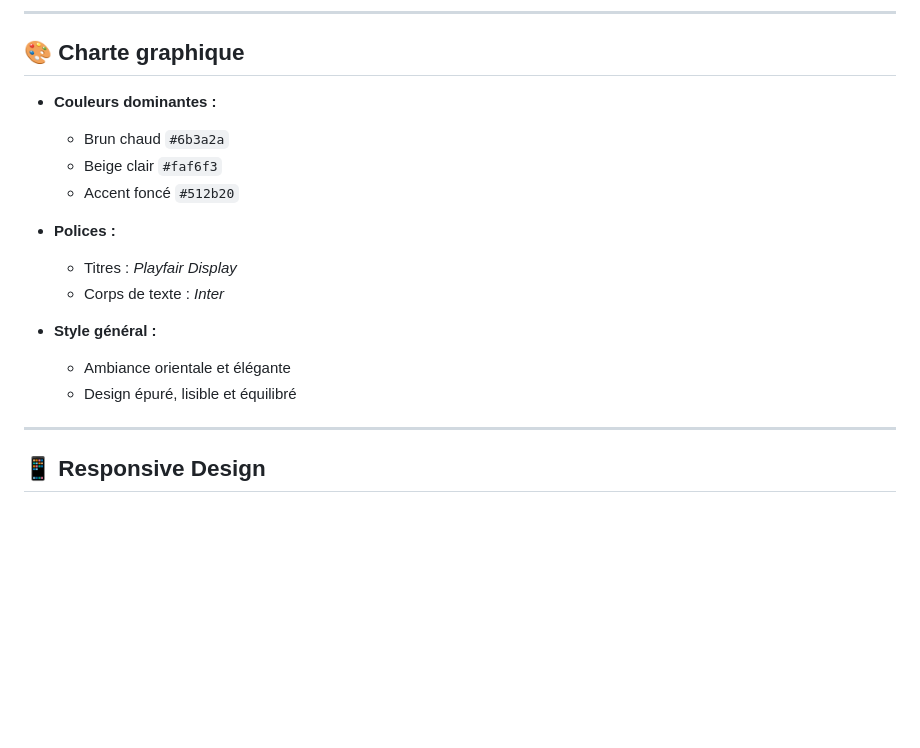
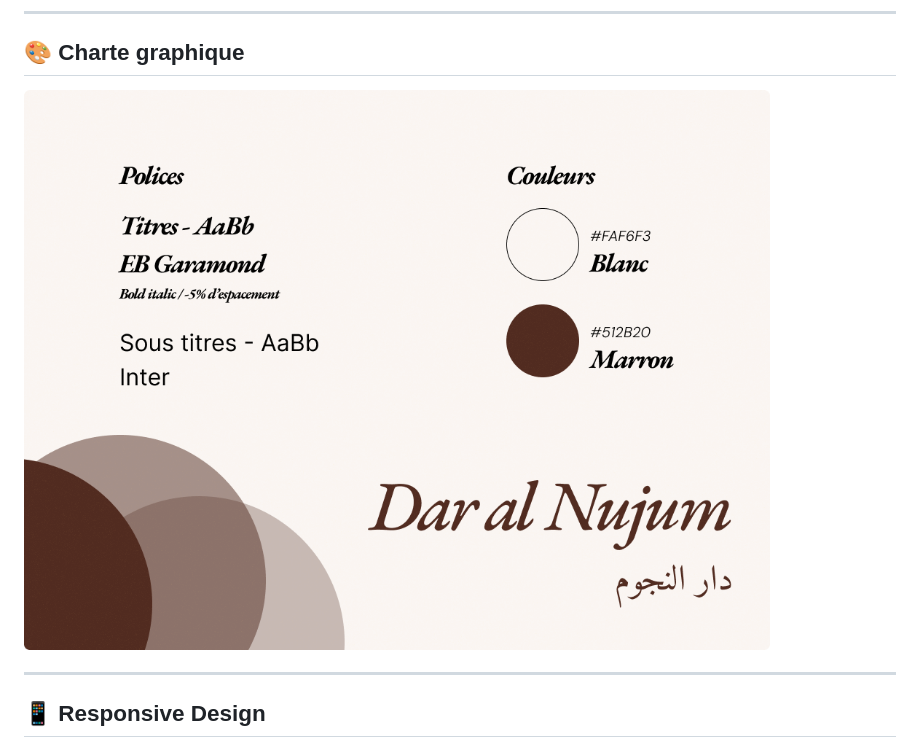
Before and after one commit to buchtioof/dar_al_nujum, a Markdown page: README.md, the part around the change. GitHub-like rendering; pictures changed too: images/charte_graphique.png (added); blank space fills up the shorter version.

Commit message:
readme complet

```diff
--- a/README.md
+++ b/README.md
@@ -38,18 +38,7 @@ En pratique :
 
 ## 🎨 Charte graphique
 
-- **Couleurs dominantes :**
-  - Brun chaud `#6b3a2a`
-  - Beige clair `#faf6f3`
-  - Accent foncé `#512b20`
-
-- **Polices :**
-  - Titres : *Playfair Display*
-  - Corps de texte : *Inter*
-
-- **Style général :**
-  - Ambiance orientale et élégante
-  - Design épuré, lisible et équilibré
+![Charte Graphique](./images/charte_graphique.png)
 
 ---
 
```
